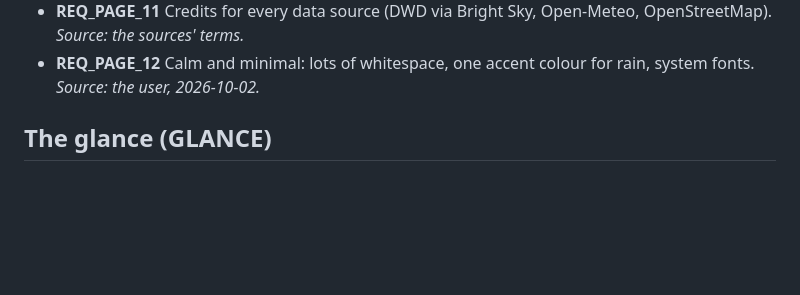
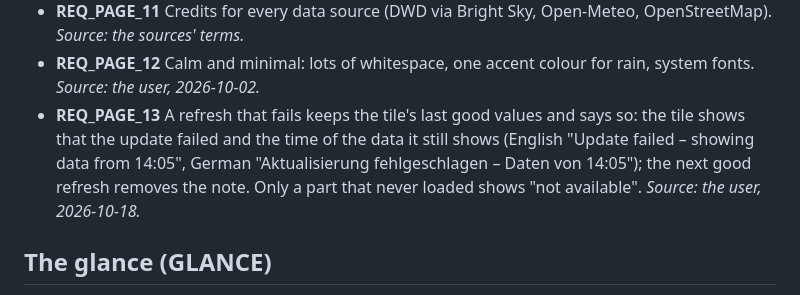
Before and after one commit to divemorb/weather-app, a Markdown page: docs/REQUIREMENTS.md, the part around the change. Drawn GitHub-style; blank space fills up the shorter version.

Commit message:
docs: REQ_PAGE_13, a failed refresh keeps the last good values and says so
Co-Authored-By: Claude Opus 5.5 <noreply@anthropic.com>

```diff
--- a/docs/REQUIREMENTS.md
+++ b/docs/REQUIREMENTS.md
@@ -60,6 +60,7 @@ Links to the code and the tests that prove each requirement are planned (traceab
 - **REQ_PAGE_10** No build step, no framework, no CDN, no images or fonts from outside: plain HTML, CSS and JavaScript; all of `app/static` at most 300 KB. *Source: scope; budget: the user, 2026-10-04.*
 - **REQ_PAGE_11** Credits for every data source (DWD via Bright Sky, Open-Meteo, OpenStreetMap). *Source: the sources' terms.*
 - **REQ_PAGE_12** Calm and minimal: lots of whitespace, one accent colour for rain, system fonts. *Source: the user, 2026-10-02.*
+- **REQ_PAGE_13** A refresh that fails keeps the tile's last good values and says so: the tile shows that the update failed and the time of the data it still shows (English "Update failed – showing data from 14:05", German "Aktualisierung fehlgeschlagen – Daten von 14:05"); the next good refresh removes the note. Only a part that never loaded shows "not available". *Source: the user, 2026-10-18.*
 
 ## The glance (GLANCE)
 
```
